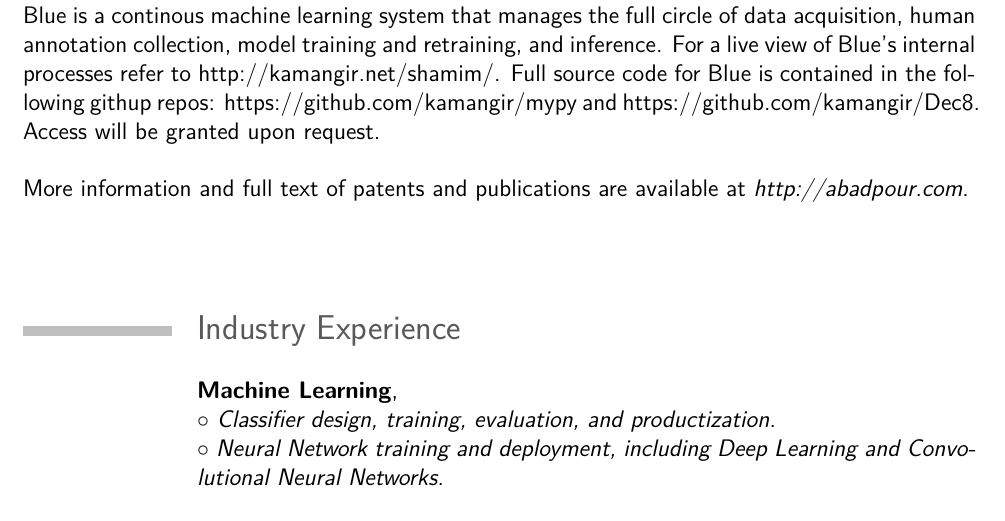
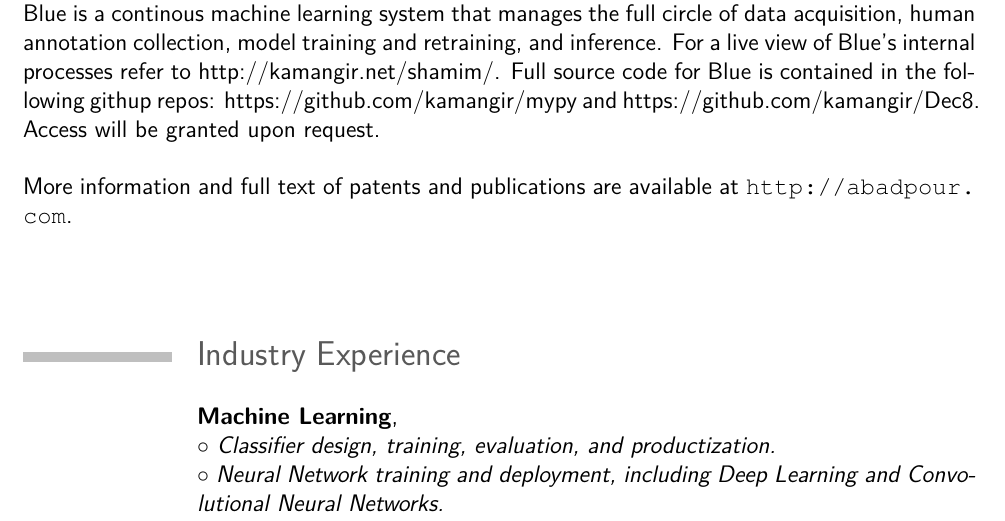
Before and after one commit to kamangir/CV, a LaTeX CV (src/cv.tex, which reads src/_opening_statement.tex): part of page 2 of 8, cut so that both start at the same text. Compiled offline with pdfLaTeX.

Commit message:
cv rebuilt

```diff
--- a/src/_opening_statement.tex
+++ b/src/_opening_statement.tex
@@ -56,6 +56,6 @@ request.
 
 
 \vspace{0.5cm}
-More information and full text of patents and publications are available at \emph{http://abadpour.com}.
+More information and full text of patents and publications are available at \url{http://abadpour.com}.
 
 \vspace{1.5cm}
```
Also changed, not shown: src/_revision.tex (+1 -1 lines), cv-full.pdf, cv.pdf, kamangir-resume.pdf.
